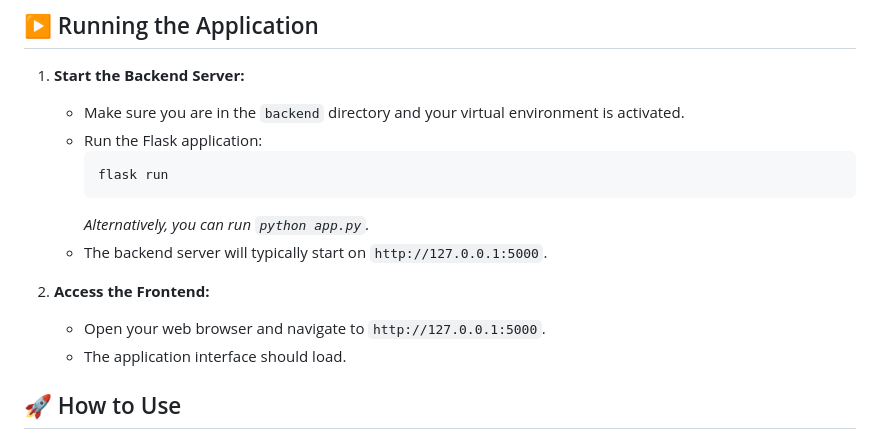
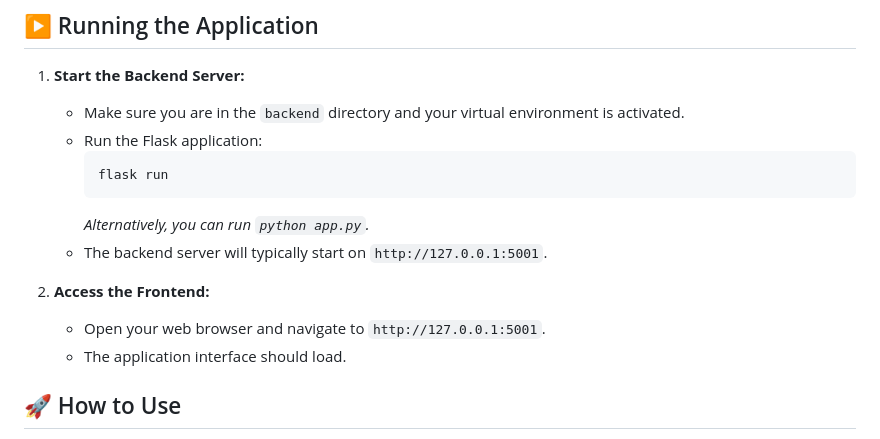
Before and after one commit to ravi03071991/IndicLinguo, a Markdown page: README.md, the part around the change. Drawn GitHub-style.

Commit message:
Update local host in README.md

````diff
--- a/README.md
+++ b/README.md
@@ -60,10 +60,10 @@ Meet Linguo — your buddy for learning Indian languages through conversational
         flask run
         ```
         *Alternatively, you can run `python app.py`.*
-    *   The backend server will typically start on `http://127.0.0.1:5000`.
+    *   The backend server will typically start on `http://127.0.0.1:5001`.
 
 2.  **Access the Frontend:**
-    *   Open your web browser and navigate to `http://127.0.0.1:5000`.
+    *   Open your web browser and navigate to `http://127.0.0.1:5001`.
     *   The application interface should load.
 
 ## 🚀 How to Use
````
